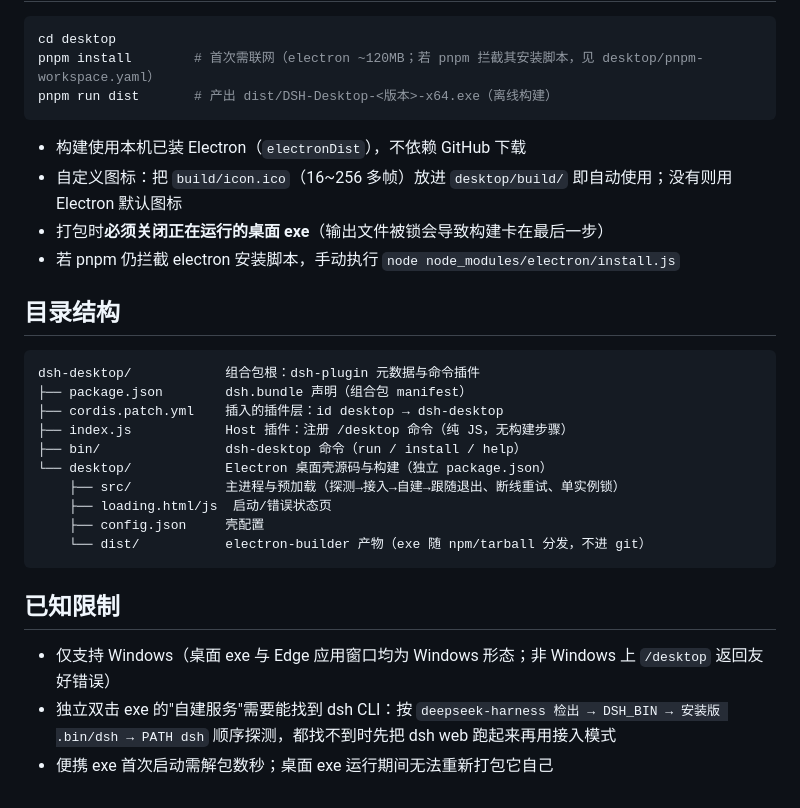
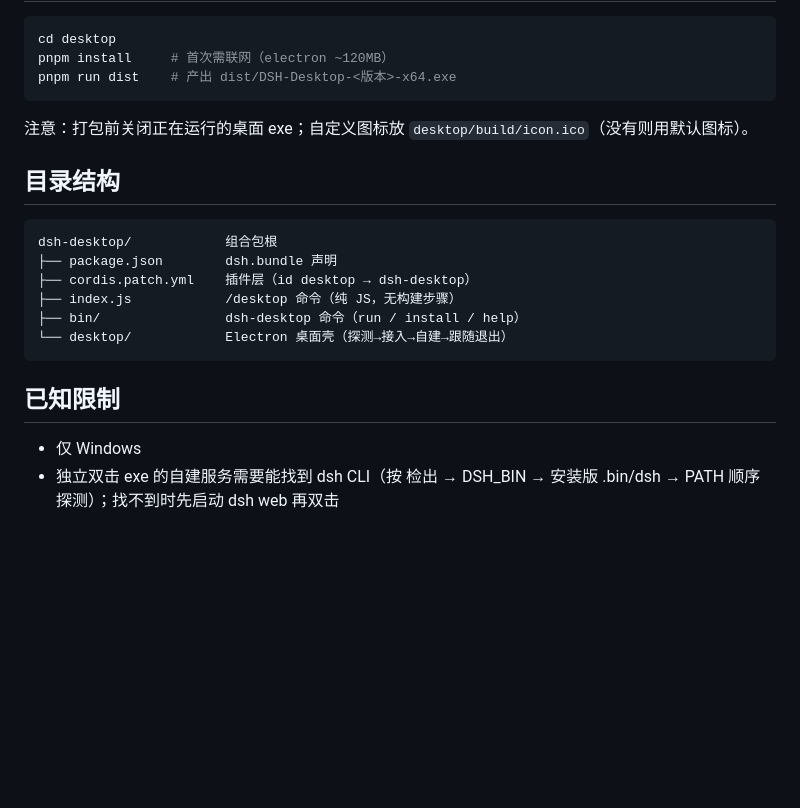
Before and after one commit to SuperPaiGu/dsh-desktop, a Markdown page: README.md, the part around one of its changes. Drawn GitHub-style; blank space fills up the shorter version.

````diff
--- a/README.md
+++ b/README.md
@@ -146,32 +133,24 @@ pnpm exec dsh-desktop install
 
 ```sh
 cd desktop
-pnpm install        # 首次需联网（electron ~120MB；若 pnpm 拦截其安装脚本，见 desktop/pnpm-workspace.yaml）
-pnpm run dist       # 产出 dist/DSH-Desktop-<版本>-x64.exe（离线构建）
+pnpm install     # 首次需联网（electron ~120MB）
+pnpm run dist    # 产出 dist/DSH-Desktop-<版本>-x64.exe
 ```
 
-- 构建使用本机已装 Electron（`electronDist`），不依赖 GitHub 下载
-- 自定义图标：把 `build/icon.ico`（16~256 多帧）放进 `desktop/build/` 即自动使用；没有则用 Electron 默认图标
-- 打包时**必须关闭正在运行的桌面 exe**（输出文件被锁会导致构建卡在最后一步）
-- 若 pnpm 仍拦截 electron 安装脚本，手动执行 `node node_modules/electron/install.js`
+注意：打包前关闭正在运行的桌面 exe；自定义图标放 `desktop/build/icon.ico`（没有则用默认图标）。
 
 ## 目录结构
 
 ```
-dsh-desktop/            组合包根：dsh-plugin 元数据与命令插件
-├── package.json        dsh.bundle 声明（组合包 manifest）
-├── cordis.patch.yml    插入的插件层：id desktop → dsh-desktop
-├── index.js            Host 插件：注册 /desktop 命令（纯 JS，无构建步骤）
+dsh-desktop/            组合包根
+├── package.json        dsh.bundle 声明
+├── cordis.patch.yml    插件层（id desktop → dsh-desktop）
+├── index.js            /desktop 命令（纯 JS，无构建步骤）
 ├── bin/                dsh-desktop 命令（run / install / help）
-└── desktop/            Electron 桌面壳源码与构建（独立 package.json）
-    ├── src/            主进程与预加载（探测→接入→自建→跟随退出、断线重试、单实例锁）
-    ├── loading.html/js  启动/错误状态页
-    ├── config.json     壳配置
-    └── dist/           electron-builder 产物（exe 随 npm/tarball 分发，不进 git）
+└── desktop/            Electron 桌面壳（探测→接入→自建→跟随退出）
 ```
 
 ## 已知限制
 
-- 仅支持 Windows（桌面 exe 与 Edge 应用窗口均为 Windows 形态；非 Windows 上 `/desktop` 返回友好错误）
-- 独立双击 exe 的"自建服务"需要能找到 dsh CLI：按 `deepseek-harness 检出 → DSH_BIN → 安装版 .bin/dsh → PATH dsh` 顺序探测，都找不到时先把 dsh web 跑起来再用接入模式
-- 便携 exe 首次启动需解包数秒；桌面 exe 运行期间无法重新打包它自己
+- 仅 Windows
+- 独立双击 exe 的自建服务需要能找到 dsh CLI（按 检出 → DSH_BIN → 安装版 .bin/dsh → PATH 顺序探测）；找不到时先启动 dsh web 再双击
````
Also changed, not shown: other parts of README.md (+65 -78 lines).
